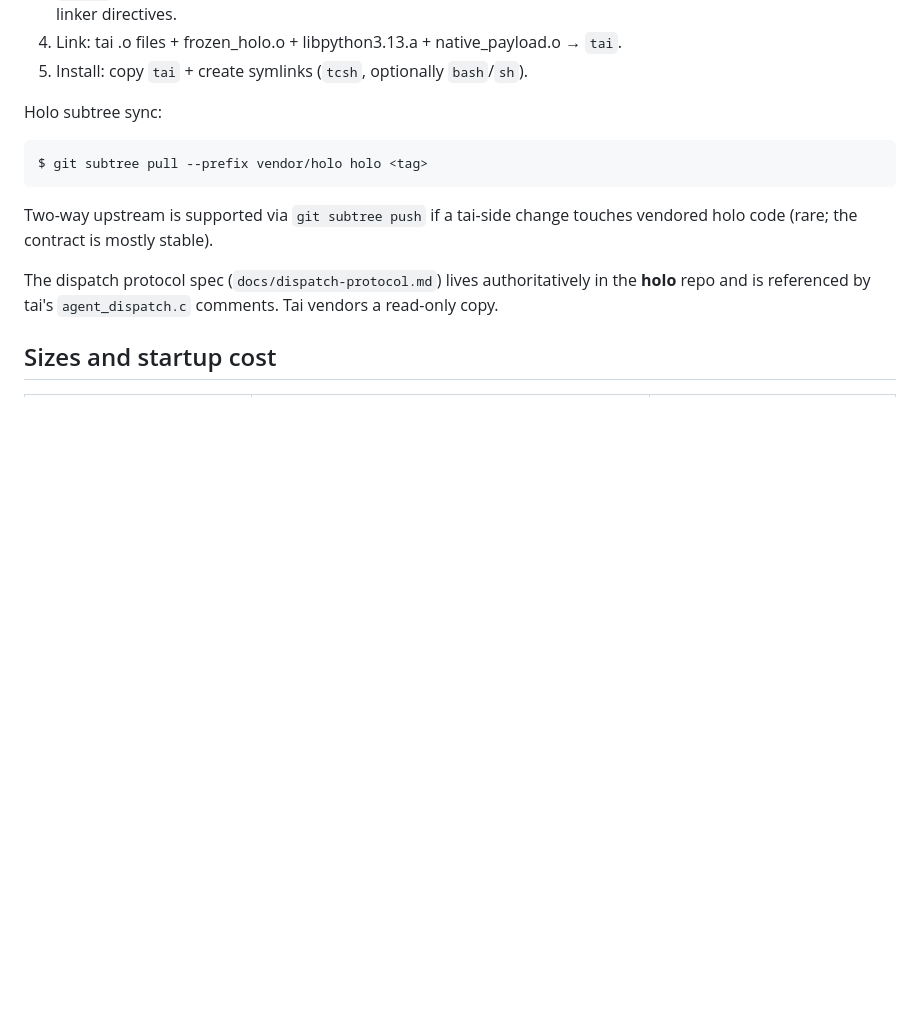
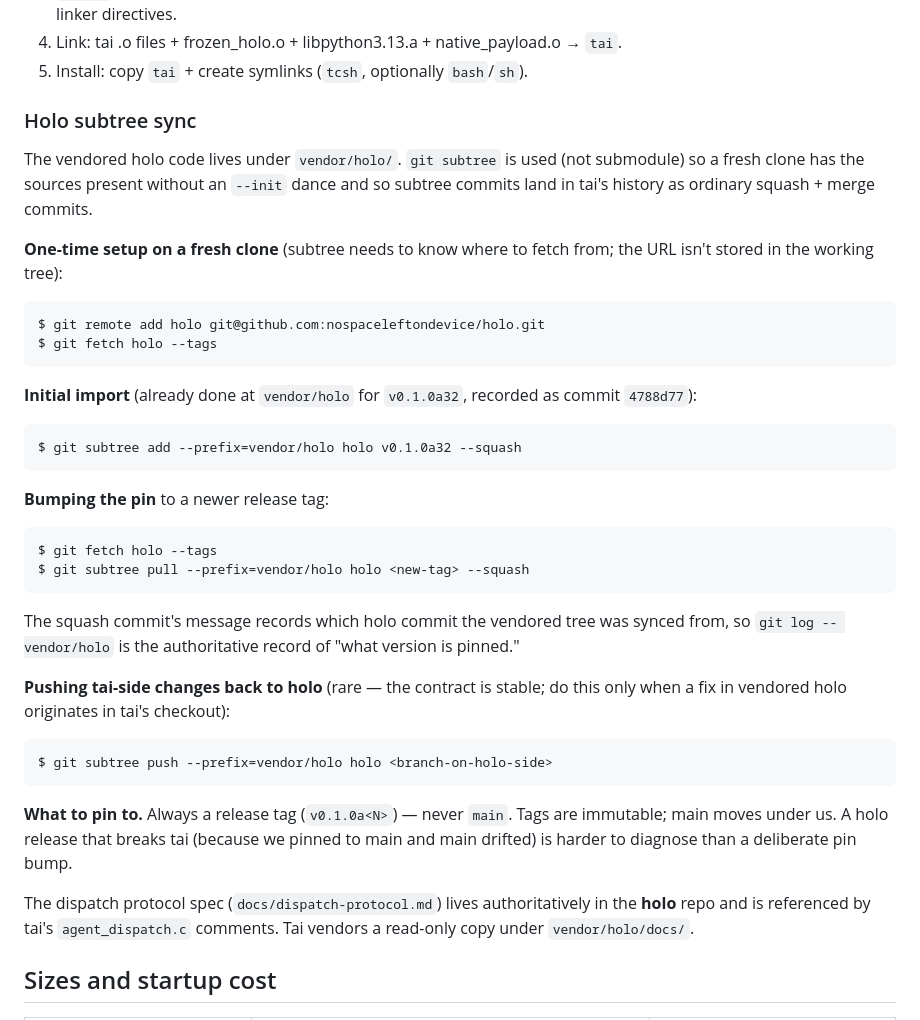
Before and after one commit to tai-shell/tai, a Markdown page: docs/embedded-holo.md, the part around the change. GitHub-like rendering; blank space fills up the shorter version.

Commit message:
docs: embedded-holo — flesh out subtree sync workflow
vendor/holo was just imported via subtree at v0.1.0a32. Document
the maintainer-facing flow: one-time remote add on fresh clone,
bump-the-pin via subtree pull, push-back via subtree push, and
the rule that we always pin to a release tag.

Co-Authored-By: Claude Opus 4.7 <noreply@anthropic.com>

````diff
--- a/docs/embedded-holo.md
+++ b/docs/embedded-holo.md
@@ -248,15 +248,41 @@ Build flow:
 4. Link: tai .o files + frozen_holo.o + libpython3.13.a + native_payload.o → `tai`.
 5. Install: copy `tai` + create symlinks (`tcsh`, optionally `bash`/`sh`).
 
-Holo subtree sync:
+### Holo subtree sync
+
+The vendored holo code lives under `vendor/holo/`. `git subtree` is used (not submodule) so a fresh clone has the sources present without an `--init` dance and so subtree commits land in tai's history as ordinary squash + merge commits.
+
+**One-time setup on a fresh clone** (subtree needs to know where to fetch from; the URL isn't stored in the working tree):
 
 ```
-$ git subtree pull --prefix vendor/holo holo <tag>
+$ git remote add holo git@github.com:nospaceleftondevice/holo.git
+$ git fetch holo --tags
 ```
 
-Two-way upstream is supported via `git subtree push` if a tai-side change touches vendored holo code (rare; the contract is mostly stable).
+**Initial import** (already done at `vendor/holo` for `v0.1.0a32`, recorded as commit `4788d77`):
 
-The dispatch protocol spec (`docs/dispatch-protocol.md`) lives authoritatively in the **holo** repo and is referenced by tai's `agent_dispatch.c` comments. Tai vendors a read-only copy.
+```
+$ git subtree add --prefix=vendor/holo holo v0.1.0a32 --squash
+```
+
+**Bumping the pin** to a newer release tag:
+
+```
+$ git fetch holo --tags
+$ git subtree pull --prefix=vendor/holo holo <new-tag> --squash
+```
+
+The squash commit's message records which holo commit the vendored tree was synced from, so `git log -- vendor/holo` is the authoritative record of "what version is pinned."
+
+**Pushing tai-side changes back to holo** (rare — the contract is stable; do this only when a fix in vendored holo originates in tai's checkout):
+
+```
+$ git subtree push --prefix=vendor/holo holo <branch-on-holo-side>
+```
+
+**What to pin to.** Always a release tag (`v0.1.0a<N>`) — never `main`. Tags are immutable; main moves under us. A holo release that breaks tai (because we pinned to main and main drifted) is harder to diagnose than a deliberate pin bump.
+
+The dispatch protocol spec (`docs/dispatch-protocol.md`) lives authoritatively in the **holo** repo and is referenced by tai's `agent_dispatch.c` comments. Tai vendors a read-only copy under `vendor/holo/docs/`.
 
 ## Sizes and startup cost
 
````
